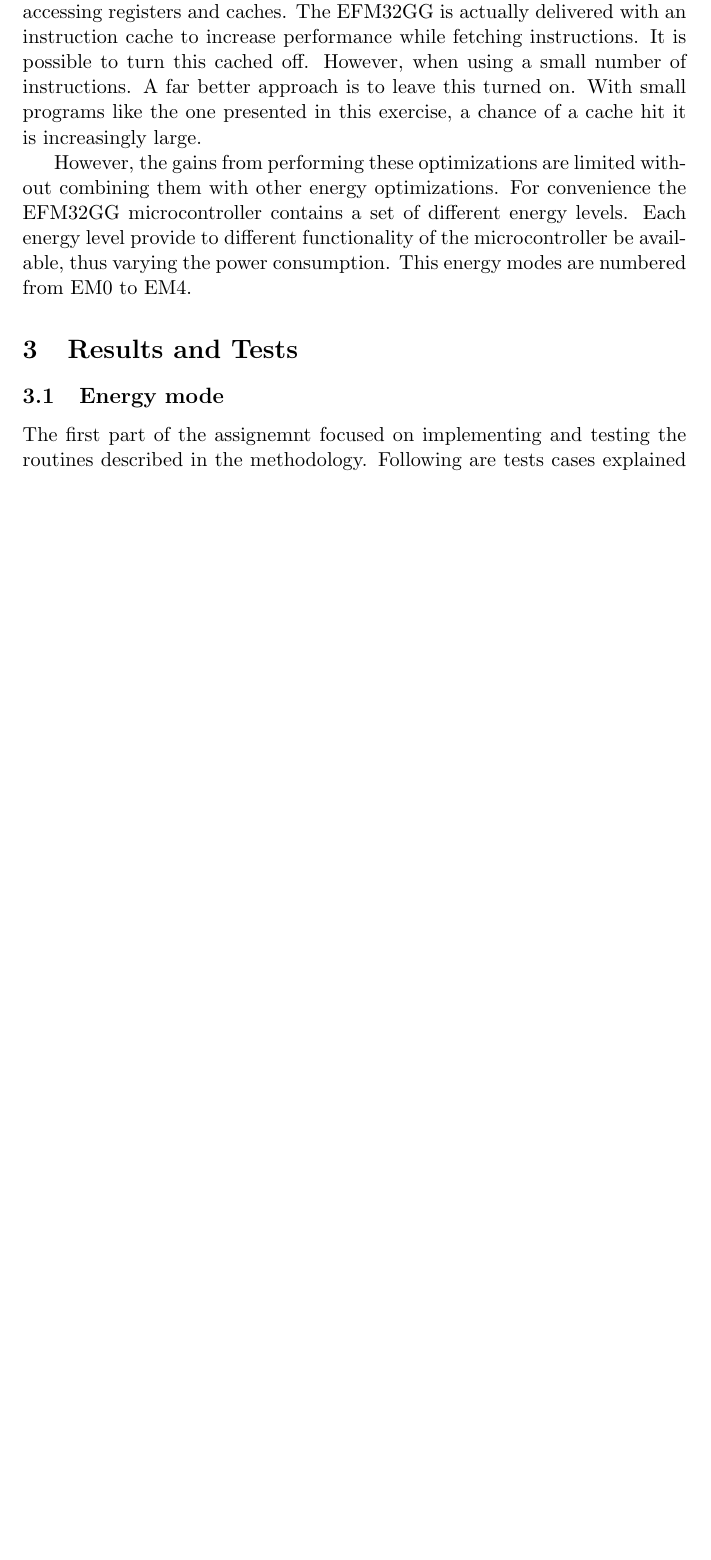
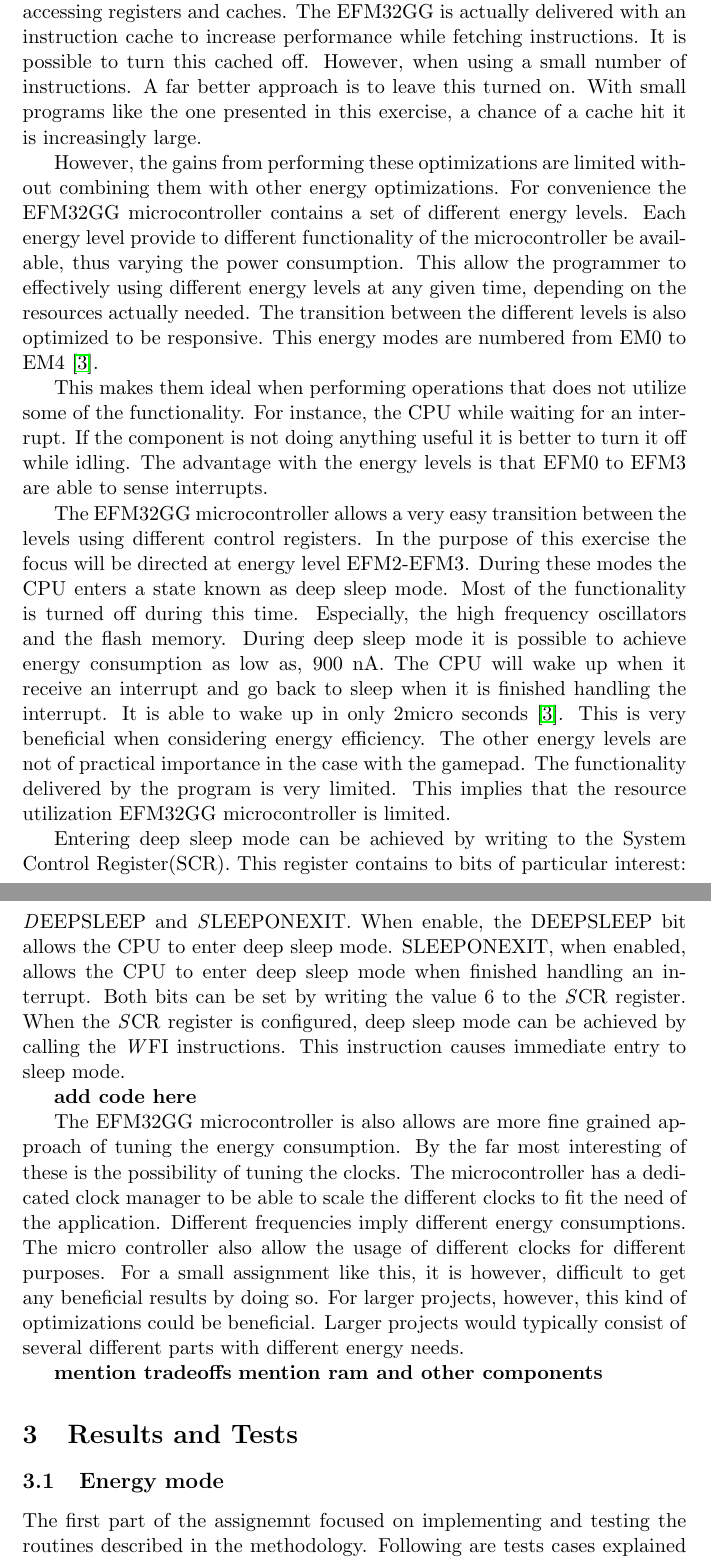
Before and after one commit to bj0rn/TDT4258, a LaTeX document (PS1/report/report.tex, which reads PS1/report/ch/description.tex): part of page 9 of 15 before the commit and two parts of pages 9 and 10 of 16 after it, the two joined at a grey line, cut so that both start at the same text, the shorter picture padded with empty space. Compiled offline with pdfLaTeX.

Commit message:
Adds more energy stuff

```diff
--- a/PS1/report/ch/description.tex
+++ b/PS1/report/ch/description.tex
@@ -113,15 +113,22 @@ str r2, [r2, GPIO_IFC]
 \subsection{Energy Optimization}\label{ch:energy_optimization}
 The EFM32GG microcontroller has a rich set of features regarding improving energy efficiency. In most of these focuses on turing off components that are not used, or simply decrease their power consumption by tuning their performance. When performing these optimization one must be careful considering different trade-offs. \cite{EFM32GG-energy}. However, to fully utilise the power on energy optimizations one must also consider the code. A lot of energy can actually be saved by careful structuring of code. How the code is written and which methods used directly affect the CPU and memory system of the microcontroller. For instance, it is far better to replace wait loops with interrupts. It is also possible to optimize the memory access. If a program is able to finish earlier, the clock cycles saved can be used in further optimizations. Note that accessing external memory requires more cycles than accessing registers and caches. The EFM32GG is actually delivered with an instruction cache to increase performance while fetching instructions. It is possible to turn this cached off. However, when using a small number of instructions. A far better approach is to leave this turned on. With small programs like the one presented in this exercise, a chance of a cache hit it is increasingly large.
 
-However, the gains from performing these optimizations are limited without combining them with other energy optimizations.  For convenience the EFM32GG microcontroller contains a set of different energy levels. Each energy level provide to different functionality of the microcontroller be available, thus varying the power consumption. This energy modes are numbered from EM0 to EM4.
+However, the gains from performing these optimizations are limited without combining them with other energy optimizations.  For convenience the EFM32GG microcontroller contains a set of different energy levels. Each energy level provide to different functionality of the microcontroller be available, thus varying the power consumption. This allow the programmer to effectively using different energy levels at any given time, depending on the resources actually needed. The transition between the different levels is also optimized to be responsive.  This energy modes are numbered from EM0 to EM4 \cite{EFM32GG-energy}.
+
+This makes them ideal when performing operations that does not utilize some of the functionality. For instance, the CPU while waiting for an interrupt. If the component is not doing anything useful it is better to turn it off while idling. The advantage with the energy levels is that EFM0 to EFM3 are able to sense interrupts.
+
+The EFM32GG microcontroller allows a very easy transition between the levels using different control registers. In the purpose of this exercise the focus will be directed at energy level EFM2-EFM3. During these modes the CPU enters a state known as deep sleep mode. Most of the functionality is turned off during this time. Especially, the high frequency oscillators and the flash memory. During deep sleep mode it is possible to achieve energy consumption as low as, 900 nA. The CPU will wake up when it receive an interrupt and go back to sleep when it is finished handling the interrupt. It is able to wake up in only 2micro seconds \cite{EFM32GG-energy}. This is very beneficial when considering energy efficiency. The other energy levels are not of practical importance in the case with the gamepad. The functionality delivered by the program is very limited. This implies that the resource utilization EFM32GG microcontroller is limited.
+
+Entering deep sleep mode can be achieved by writing to the System Control Register(SCR). This register contains to bits of particular interest: \emph DEEPSLEEP and \emph SLEEPONEXIT. When enable, the DEEPSLEEP bit allows the CPU to enter deep sleep mode. SLEEPONEXIT, when enabled, allows the CPU to enter deep sleep mode when finished handling an interrupt. Both bits can be set by writing the value 6 to the \emph SCR register. When the \emph SCR register is configured, deep sleep mode can be achieved by calling the \emph WFI instructions. This instruction causes immediate entry to sleep mode.
+
+{\bf add code here}
 
 
+The EFM32GG microcontroller is also allows are more fine grained approach of tuning the energy consumption. By the far most interesting of these is the possibility of tuning the clocks. The microcontroller has a dedicated clock manager to be able to scale the different clocks to fit the need of the application. Different frequencies imply different energy consumptions. The micro controller also allow the usage of different clocks for different purposes. For a small assignment like this, it is however, difficult to get any beneficial results by doing so. For larger projects, however, this kind of optimizations could be beneficial. Larger projects would typically consist of several different parts with different energy needs.
+
+{\bf mention  tradeoffs}
+{\bf mention ram and other components}
 
 
 
 %% However, it is also possible to modify the components themselves to use less energy. For instance, the clock manager is very powerful and allows the code to scale the clock to different frequencies. It is also possible to setup different clocks for different purposes. It is also possible to turn off parts of the RAM in order to improve energy efficiency. \cite{EFM32-energy}
-
-
-%When waiting for an interrupt to occur there is really nothing going on in the system. This makes it possible to enter deep sleep mode during this time. There no point in wasting energy while waiting for interrupts, the processor is idle any way. In order to save this energy, EFM32GG allows the micro controller to enter energy mode very easily. The EFM32GG is still able to handle interrupts during this time. By entering deep sleep mode stops the high frequency oscillators and the HFPERCLK/HFCORECLK as well as the flash memory(cite EFM32GG side 30). During deep sleep mode it is possible to achieve energy consumption as low as, 900 nA(cite EFM32 energy efficiency page 2). The CPU will wake up when it receive an interrupt and go back to sleep when it is finished handling the interrupt. It is able to wake up in only 2micro seconds. (same cite). This is very beneficial when considering energy efficiency.
-
-%Entering deep sleep mode can be achieved by writing to the System Control Register(SCR). This register contains to bits of particular interest: \emph DEEPSLEEP and \emph SLEEPONEXIT. When enable, the DEEPSLEEP bit allows the CPU to enter deep sleep mode. SLEEPONEXIT, when enabled, allows the CPU to enter deep sleep mode when finished handling an interrupt. Both bits can be set by writing the value 6 to the \emph SCR register. When the \emph SCR register is configured, deep sleep mode can be achieved by calling the \emph WFI instructions. This instruction causes immediate entry to sleep mode.
```
